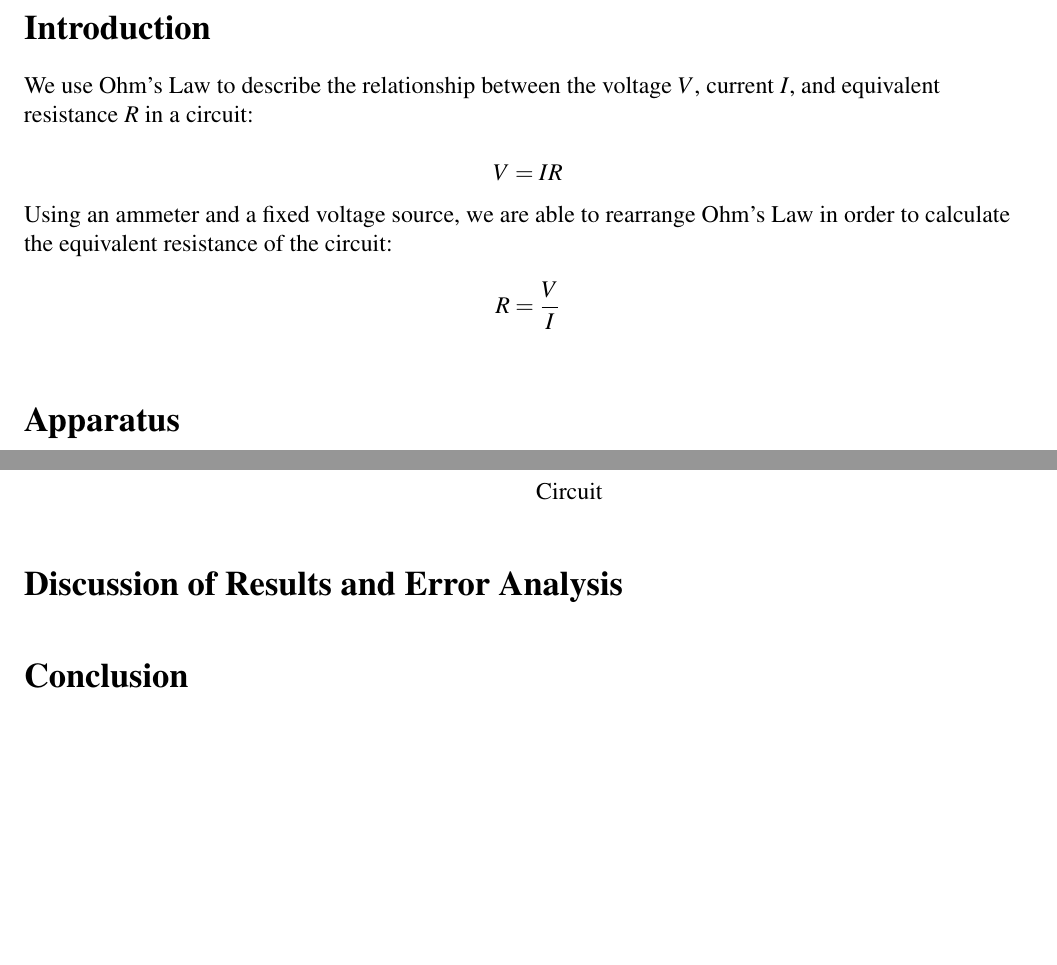
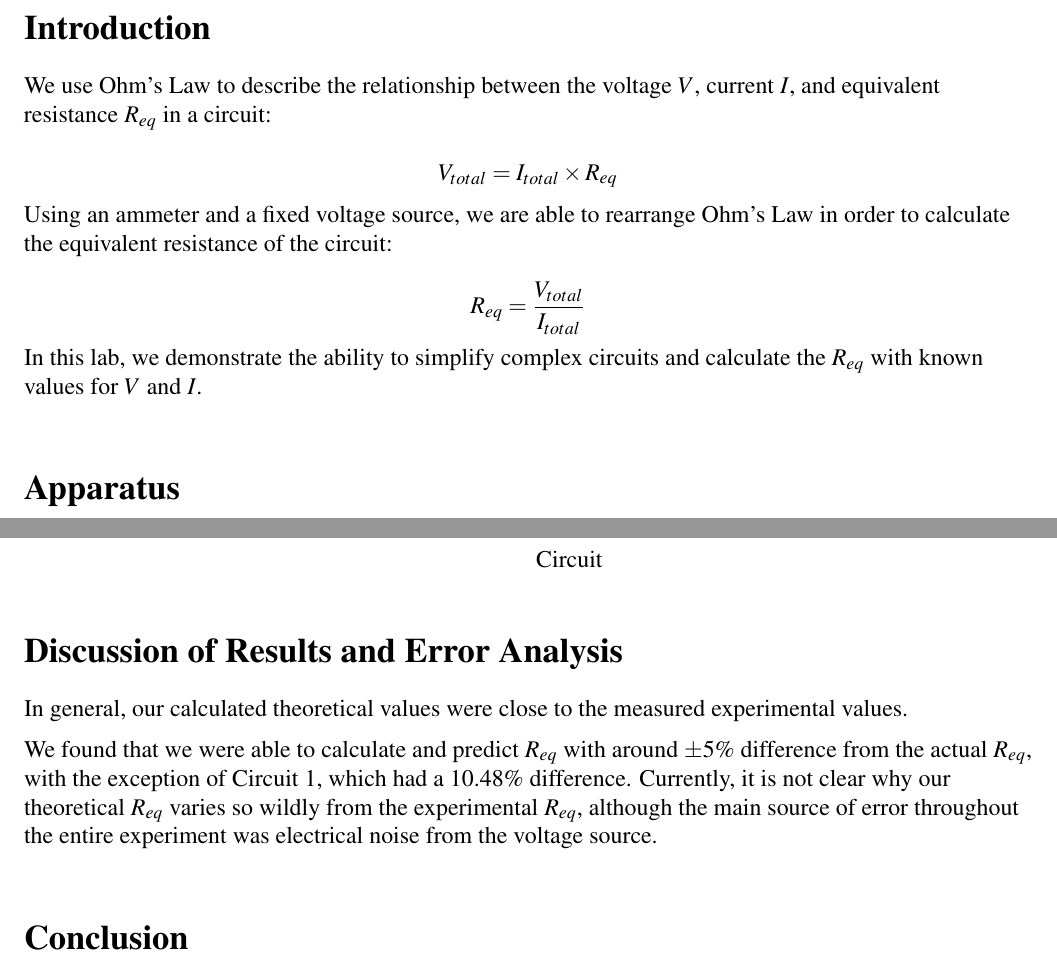
Before and after one commit to ChaoticWeg/phys2240-report1, a LaTeX document (phys2240-report1.tex): two parts of pages 2 and 4 of 4 before the commit and two parts of pages 2 and 5 of 5 after it, joined at a grey line, cut so that both start at the same text, the shorter picture padded with empty space. Compiled offline with pdfLaTeX.

Commit message:
add some content

```diff
--- a/phys2240-report1.tex
+++ b/phys2240-report1.tex
@@ -69,13 +69,15 @@ TODO
 \bigskip
 \section*{Introduction}
 
-We use Ohm's Law to describe the relationship between the voltage $V$, current $I$, and equivalent resistance $R$ in a circuit:
+We use Ohm's Law to describe the relationship between the voltage $V$, current $I$, and equivalent resistance $R_{eq}$ in a circuit:
 
-$$V = IR$$
+$$V_{total} = I_{total} \times R_{eq}$$
 
 Using an ammeter and a fixed voltage source, we are able to rearrange Ohm's Law in order to calculate the equivalent resistance of the circuit:
 
-$$R = \frac{V}{I}$$
+$$R_{eq} = \frac{ V_{total} }{ I_{total} }$$
+
+In this lab, we demonstrate the ability to simplify complex circuits and calculate the $R_{eq}$ with known values for $V$ and $I$.
 
 
 
@@ -183,6 +185,14 @@ The precision of each resistor is $\pm 5 \%$, as indicated by the gold band on e
 \bigskip
 \section*{Discussion of Results and Error Analysis}
 
+% how well did the theoretical values compare to the experimental values?
+In general, our calculated theoretical values were close to the measured experimental values.
+
+\medskip
+
+% what are sources of error in this experiment, and how could they be minimized?
+We found that we were able to calculate and predict $R_{eq}$ with around $\pm 5\%$ difference from the actual $R_{eq}$, with the exception of Circuit 1, which had a 10.48\% difference. Currently, it is not clear why our theoretical $R_{eq}$ varies so wildly from the experimental $R_{eq}$, although the main source of error throughout the entire experiment was electrical noise from the voltage source.
+
 
 %% conclusion
 
```
